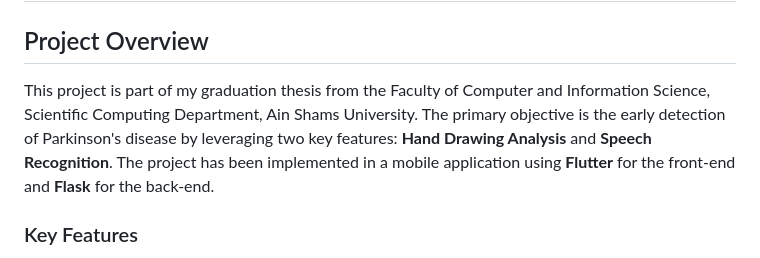
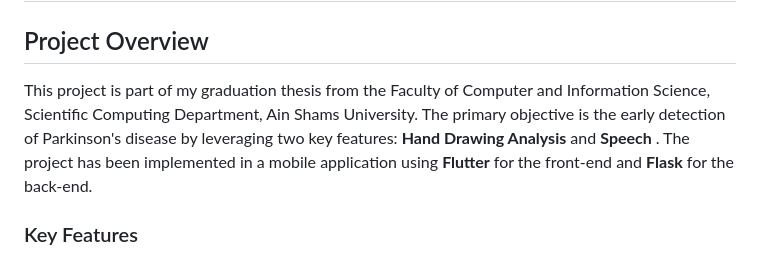
Before and after one commit to Nourhan613/Parkia, a Markdown page: README.md, the part around the change. Drawn GitHub-style.

```diff
--- a/README.md
+++ b/README.md
@@ -1,6 +1,6 @@
 <h1>Early Detection of Parkinson's Disease using Hand Drawing and Speech Recognition</h1>
     <h2>Project Overview</h2>
-    <p>This project is part of my graduation thesis from the Faculty of Computer and Information Science, Scientific Computing Department, Ain Shams University. The primary objective is the early detection of Parkinson's disease by leveraging two key features: <strong>Hand Drawing Analysis</strong> and <strong>Speech Recognition</strong>. The project has been implemented in a mobile application using <strong>Flutter</strong> for the front-end and <strong>Flask</strong> for the back-end.</p>
+    <p>This project is part of my graduation thesis from the Faculty of Computer and Information Science, Scientific Computing Department, Ain Shams University. The primary objective is the early detection of Parkinson's disease by leveraging two key features: <strong>Hand Drawing Analysis</strong> and <strong>Speech </strong>. The project has been implemented in a mobile application using <strong>Flutter</strong> for the front-end and <strong>Flask</strong> for the back-end.</p>
     <h3>Key Features</h3>
     <ul>
         <li><strong>Hand Drawing Analysis</strong>:
```
